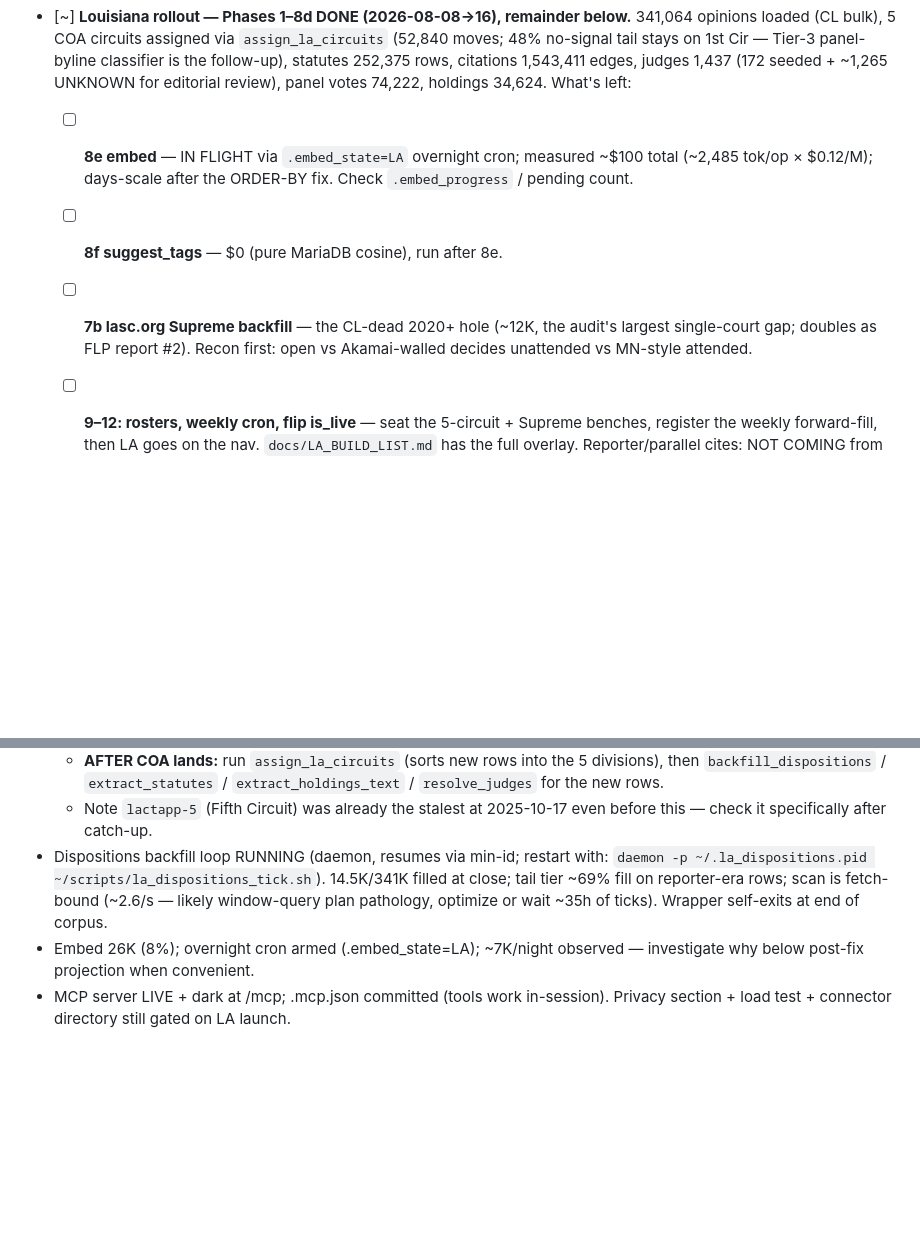
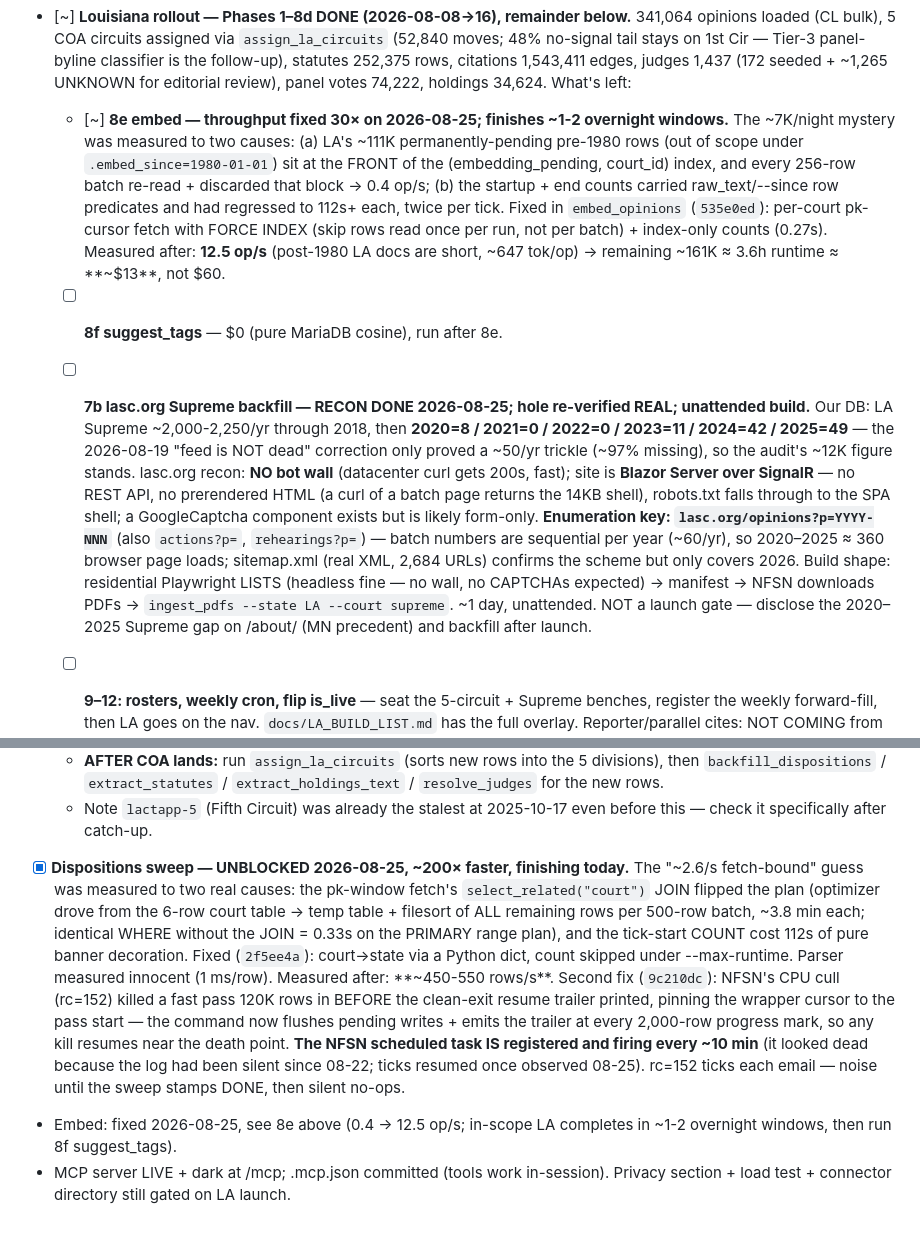
Before and after one commit to OnionMadder/docketdrift, a Markdown page: docs/TODO.md, 2 parts joined by grey strips. Rendered like a GitHub page; blank space fills up the shorter version.

Commit message:
docs(TODO): 2026-08-25 LA session — dispositions + embed perf fixes, lasc.org recon
Co-Authored-By: Claude Fable 5 <noreply@anthropic.com>

```diff
--- a/docs/TODO.md
+++ b/docs/TODO.md
@@ -552,13 +552,36 @@ must start with `/bin/sh`. Path alone is not enough.
   Tier-3 panel-byline classifier is the follow-up), statutes 252,375 rows,
   citations 1,543,411 edges, judges 1,437 (172 seeded + ~1,265 UNKNOWN for
   editorial review), panel votes 74,222, holdings 34,624. What's left:
-  - [ ] **8e embed** — IN FLIGHT via `.embed_state=LA` overnight cron;
-    measured ~$100 total (~2,485 tok/op × $0.12/M); days-scale after the
-    ORDER-BY fix. Check `.embed_progress` / pending count.
+  - [~] **8e embed — throughput fixed 30× on 2026-08-25; finishes ~1-2
+    overnight windows.** The ~7K/night mystery was measured to two causes:
+    (a) LA's ~111K permanently-pending pre-1980 rows (out of scope under
+    `.embed_since=1980-01-01`) sit at the FRONT of the (embedding_pending,
+    court_id) index, and every 256-row batch re-read + discarded that block
+    → 0.4 op/s; (b) the startup + end counts carried raw_text/--since row
+    predicates and had regressed to 112s+ each, twice per tick. Fixed in
+    `embed_opinions` (`535e0ed`): per-court pk-cursor fetch with FORCE
+    INDEX (skip rows read once per run, not per batch) + index-only counts
+    (0.27s). Measured after: **12.5 op/s** (post-1980 LA docs are short,
+    ~647 tok/op) → remaining ~161K ≈ 3.6h runtime ≈ **~$13**, not $60.
   - [ ] **8f suggest_tags** — $0 (pure MariaDB cosine), run after 8e.
-  - [ ] **7b lasc.org Supreme backfill** — the CL-dead 2020+ hole (~12K, the
-    audit's largest single-court gap; doubles as FLP report #2). Recon
-    first: open vs Akamai-walled decides unattended vs MN-style attended.
+  - [ ] **7b lasc.org Supreme backfill — RECON DONE 2026-08-25; hole
+    re-verified REAL; unattended build.** Our DB: LA Supreme ~2,000-2,250/yr
+    through 2018, then **2020=8 / 2021=0 / 2022=0 / 2023=11 / 2024=42 /
+    2025=49** — the 2026-08-19 "feed is NOT dead" correction only proved a
+    ~50/yr trickle (~97% missing), so the audit's ~12K figure stands.
+    lasc.org recon: **NO bot wall** (datacenter curl gets 200s, fast); site
+    is **Blazor Server over SignalR** — no REST API, no prerendered HTML
+    (a curl of a batch page returns the 14KB shell), robots.txt falls
+    through to the SPA shell; a GoogleCaptcha component exists but is
+    likely form-only. **Enumeration key: `lasc.org/opinions?p=YYYY-NNN`**
+    (also `actions?p=`, `rehearings?p=`) — batch numbers are sequential
+    per year (~60/yr), so 2020–2025 ≈ 360 browser page loads; sitemap.xml
+    (real XML, 2,684 URLs) confirms the scheme but only covers 2026.
+    Build shape: residential Playwright LISTS (headless fine — no wall,
+    no CAPTCHAs expected) → manifest → NFSN downloads PDFs →
+    `ingest_pdfs --state LA --court supreme`. ~1 day, unattended.
+    NOT a launch gate — disclose the 2020–2025 Supreme gap on /about/
+    (MN precedent) and backfill after launch.
   - [ ] **9–12: rosters, weekly cron, flip is_live** — seat the 5-circuit +
     Supreme benches, register the weekly forward-fill, then LA goes on the
     nav. `docs/LA_BUILD_LIST.md` has the full overlay.
@@ -1027,12 +1050,24 @@ order:
     `extract_holdings_text` / `resolve_judges` for the new rows.
   - Note `lactapp-5` (Fifth Circuit) was already the stalest at
     2025-10-17 even before this — check it specifically after catch-up.
-- Dispositions backfill loop RUNNING (daemon, resumes via min-id; restart with:
-  `daemon -p ~/.la_dispositions.pid ~/scripts/la_dispositions_tick.sh`).
-  14.5K/341K filled at close; tail tier ~69% fill on reporter-era rows; scan is
-  fetch-bound (~2.6/s — likely window-query plan pathology, optimize or wait
-  ~35h of ticks). Wrapper self-exits at end of corpus.
-- Embed 26K (8%); overnight cron armed (.embed_state=LA); ~7K/night observed —
-  investigate why below post-fix projection when convenient.
+- [x] **Dispositions sweep — UNBLOCKED 2026-08-25, ~200× faster, finishing
+  today.** The "~2.6/s fetch-bound" guess was measured to two real causes:
+  the pk-window fetch's `select_related("court")` JOIN flipped the plan
+  (optimizer drove from the 6-row court table → temp table + filesort of
+  ALL remaining rows per 500-row batch, ~3.8 min each; identical WHERE
+  without the JOIN = 0.33s on the PRIMARY range plan), and the tick-start
+  COUNT cost 112s of pure banner decoration. Fixed (`2f5ee4a`): court→state
+  via a Python dict, count skipped under --max-runtime. Parser measured
+  innocent (1 ms/row). Measured after: **~450-550 rows/s**. Second fix
+  (`9c210dc`): NFSN's CPU cull (rc=152) killed a fast pass 120K rows in
+  BEFORE the clean-exit resume trailer printed, pinning the wrapper cursor
+  to the pass start — the command now flushes pending writes + emits the
+  trailer at every 2,000-row progress mark, so any kill resumes near the
+  death point. **The NFSN scheduled task IS registered and firing every
+  ~10 min** (it looked dead because the log had been silent since 08-22;
+  ticks resumed once observed 08-25). rc=152 ticks each email — noise
+  until the sweep stamps DONE, then silent no-ops.
+- Embed: fixed 2026-08-25, see 8e above (0.4 → 12.5 op/s; in-scope LA
+  completes in ~1-2 overnight windows, then run 8f suggest_tags).
 - MCP server LIVE + dark at /mcp; .mcp.json committed (tools work in-session).
   Privacy section + load test + connector directory still gated on LA launch.
```
